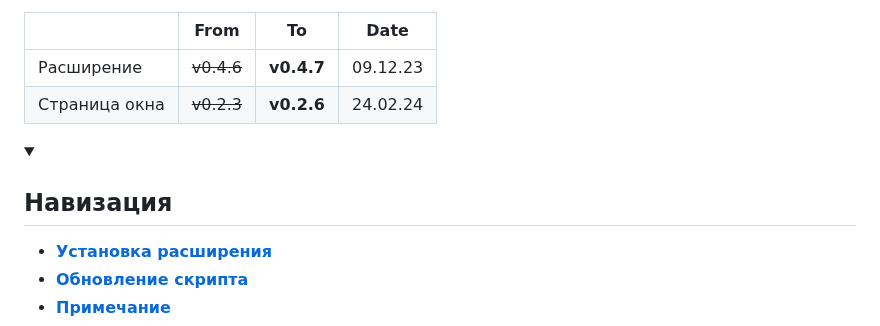
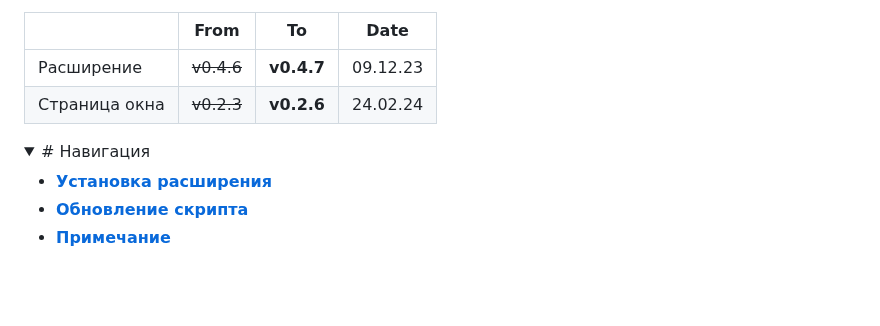
Before and after one commit to Alkohole/machine-reading-text, a Markdown page: README.md, the part around the change. Drawn GitHub-style; folded sections open; blank space fills up the shorter version.

```diff
--- a/README.md
+++ b/README.md
@@ -10,9 +10,7 @@
 
 <details>
 <summary>
-
-## Навизация
-
+# Навигация
 </summary>
 
 - [**Установка расширения**](#установка-расширения)
```
